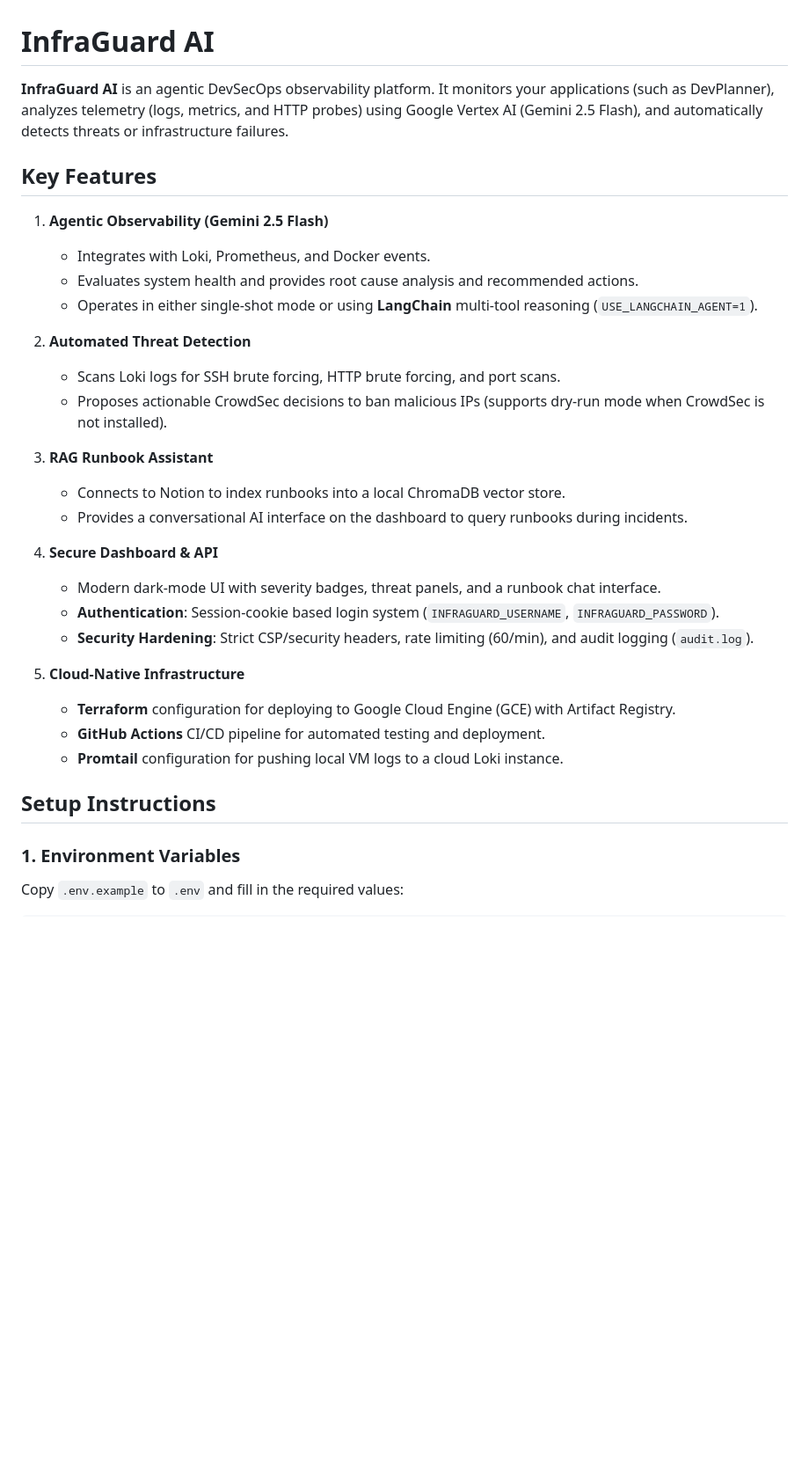
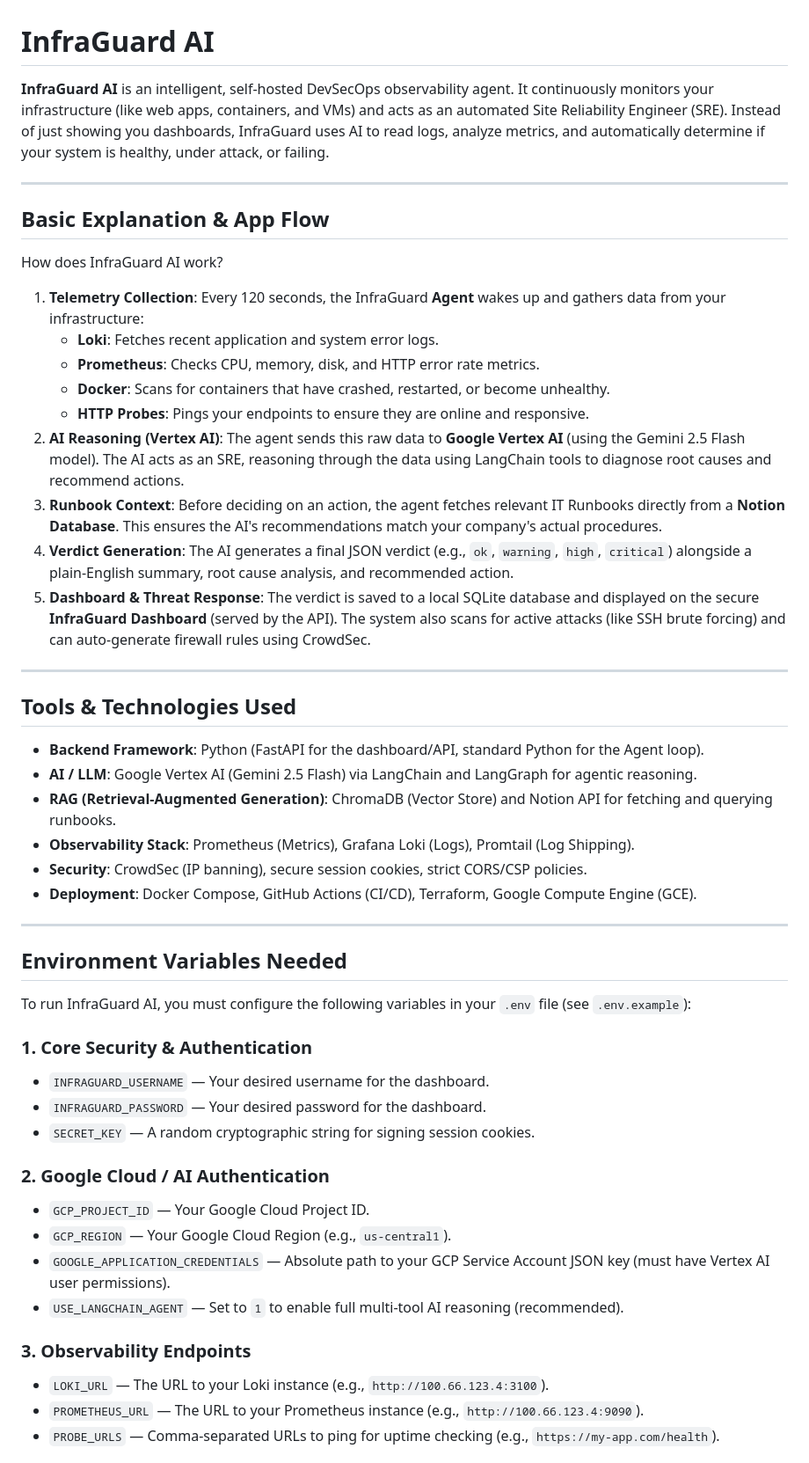
Before and after one commit to sagesta/infraguad_ai, a Markdown page: README.md, the part around one of its changes. Shown at 88% size. Rendered like a GitHub page; blank space fills up the shorter version.

Commit message:
docs: rewrite README with detailed flow, variables, and tools

```diff
--- a/README.md
+++ b/README.md
@@ -1,35 +1,53 @@
 # InfraGuard AI
 
-**InfraGuard AI** is an agentic DevSecOps observability platform. It monitors your applications (such as DevPlanner), analyzes telemetry (logs, metrics, and HTTP probes) using Google Vertex AI (Gemini 2.5 Flash), and automatically detects threats or infrastructure failures.
+**InfraGuard AI** is an intelligent, self-hosted DevSecOps observability agent. It continuously monitors your infrastructure (like web apps, containers, and VMs) and acts as an automated Site Reliability Engineer (SRE). Instead of just showing you dashboards, InfraGuard uses AI to read logs, analyze metrics, and automatically determine if your system is healthy, under attack, or failing.
 
-## Key Features
+---
 
-1. **Agentic Observability (Gemini 2.5 Flash)**
-   - Integrates with Loki, Prometheus, and Docker events.
-   - Evaluates system health and provides root cause analysis and recommended actions.
-   - Operates in either single-shot mode or using **LangChain** multi-tool reasoning (`USE_LANGCHAIN_AGENT=1`).
+## Basic Explanation & App Flow
 
-2. **Automated Threat Detection**
-   - Scans Loki logs for SSH brute forcing, HTTP brute forcing, and port scans.
-   - Proposes actionable CrowdSec decisions to ban malicious IPs (supports dry-run mode when CrowdSec is not installed).
+How does InfraGuard AI work?
 
-3. **RAG Runbook Assistant**
-   - Connects to Notion to index runbooks into a local ChromaDB vector store.
-   - Provides a conversational AI interface on the dashboard to query runbooks during incidents.
+1. **Telemetry Collection**: Every 120 seconds, the InfraGuard **Agent** wakes up and gathers data from your infrastructure:
+   - **Loki**: Fetches recent application and system error logs.
+   - **Prometheus**: Checks CPU, memory, disk, and HTTP error rate metrics.
+   - **Docker**: Scans for containers that have crashed, restarted, or become unhealthy.
+   - **HTTP Probes**: Pings your endpoints to ensure they are online and responsive.
+2. **AI Reasoning (Vertex AI)**: The agent sends this raw data to **Google Vertex AI** (using the Gemini 2.5 Flash model). The AI acts as an SRE, reasoning through the data using LangChain tools to diagnose root causes and recommend actions.
+3. **Runbook Context**: Before deciding on an action, the agent fetches relevant IT Runbooks directly from a **Notion Database**. This ensures the AI's recommendations match your company's actual procedures.
+4. **Verdict Generation**: The AI generates a final JSON verdict (e.g., `ok`, `warning`, `high`, `critical`) alongside a plain-English summary, root cause analysis, and recommended action.
+5. **Dashboard & Threat Response**: The verdict is saved to a local SQLite database and displayed on the secure **InfraGuard Dashboard** (served by the API). The system also scans for active attacks (like SSH brute forcing) and can auto-generate firewall rules using CrowdSec.
 
-4. **Secure Dashboard & API**
-   - Modern dark-mode UI with severity badges, threat panels, and a runbook chat interface.
-   - **Authentication**: Session-cookie based login system (`INFRAGUARD_USERNAME`, `INFRAGUARD_PASSWORD`).
-   - **Security Hardening**: Strict CSP/security headers, rate limiting (60/min), and audit logging (`audit.log`).
+---
 
-5. **Cloud-Native Infrastructure**
-   - **Terraform** configuration for deploying to Google Cloud Engine (GCE) with Artifact Registry.
-   - **GitHub Actions** CI/CD pipeline for automated testing and deployment.
-   - **Promtail** configuration for pushing local VM logs to a cloud Loki instance.
+## Tools & Technologies Used
 
-## Setup Instructions
+- **Backend Framework**: Python (FastAPI for the dashboard/API, standard Python for the Agent loop).
+- **AI / LLM**: Google Vertex AI (Gemini 2.5 Flash) via LangChain and LangGraph for agentic reasoning.
+- **RAG (Retrieval-Augmented Generation)**: ChromaDB (Vector Store) and Notion API for fetching and querying runbooks.
+- **Observability Stack**: Prometheus (Metrics), Grafana Loki (Logs), Promtail (Log Shipping).
+- **Security**: CrowdSec (IP banning), secure session cookies, strict CORS/CSP policies.
+- **Deployment**: Docker Compose, GitHub Actions (CI/CD), Terraform, Google Compute Engine (GCE).
 
-### 1. Environment Variables
+---
 
-Copy `.env.example` to `.env` and fill in the required values:
+## Environment Variables Needed
 
+To run InfraGuard AI, you must configure the following variables in your `.env` file (see `.env.example`):
+
+### 1. Core Security & Authentication
+- `INFRAGUARD_USERNAME` — Your desired username for the dashboard.
+- `INFRAGUARD_PASSWORD` — Your desired password for the dashboard.
+- `SECRET_KEY` — A random cryptographic string for signing session cookies.
+
+### 2. Google Cloud / AI Authentication
+- `GCP_PROJECT_ID` — Your Google Cloud Project ID.
+- `GCP_REGION` — Your Google Cloud Region (e.g., `us-central1`).
+- `GOOGLE_APPLICATION_CREDENTIALS` — Absolute path to your GCP Service Account JSON key (must have Vertex AI user permissions).
+- `USE_LANGCHAIN_AGENT` — Set to `1` to enable full multi-tool AI reasoning (recommended).
+
+### 3. Observability Endpoints
+- `LOKI_URL` — The URL to your Loki instance (e.g., `http://100.66.123.4:3100`).
+- `PROMETHEUS_URL` — The URL to your Prometheus instance (e.g., `http://100.66.123.4:9090`).
+- `PROBE_URLS` — Comma-separated URLs to ping for uptime checking (e.g., `https://my-app.com/health`).
+
```
Also changed, not shown: other parts of README.md (+27 -47 lines).
